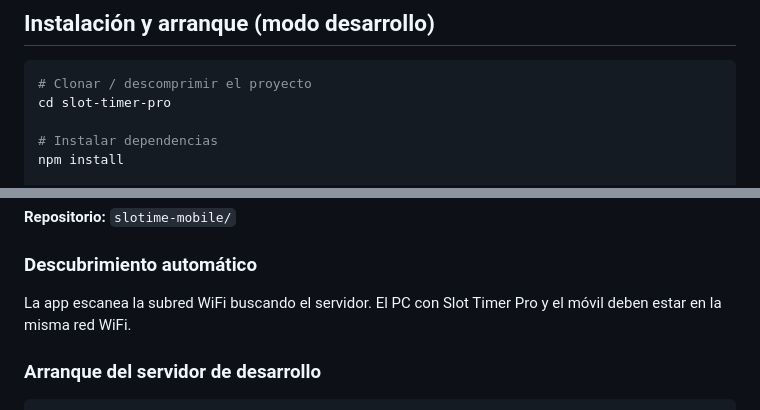
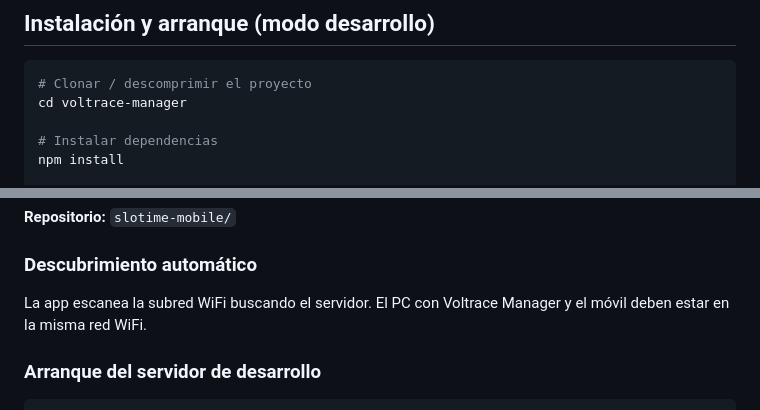
Before and after one commit to vgonzalezgomez85/PitWall-Manager, a Markdown page: README.md, 2 parts joined by grey strips. GitHub-like rendering.

````diff
--- a/README.md
+++ b/README.md
@@ -49,7 +49,7 @@ slot-timer-pro/
 
 ```bash
 # Clonar / descomprimir el proyecto
-cd slot-timer-pro
+cd voltrace-manager
 
 # Instalar dependencias
 npm install
@@ -159,7 +159,7 @@ Aplicación React Native (Expo) que permite a los pilotos ver su clasificación
 **Repositorio:** `slotime-mobile/`
 
 ### Descubrimiento automático
-La app escanea la subred WiFi buscando el servidor. El PC con Slot Timer Pro y el móvil deben estar en la misma red WiFi.
+La app escanea la subred WiFi buscando el servidor. El PC con Voltrace Manager y el móvil deben estar en la misma red WiFi.
 
 ### Arranque del servidor de desarrollo
 
````
Also changed, not shown: other parts of README.md (+4 -4 lines).
